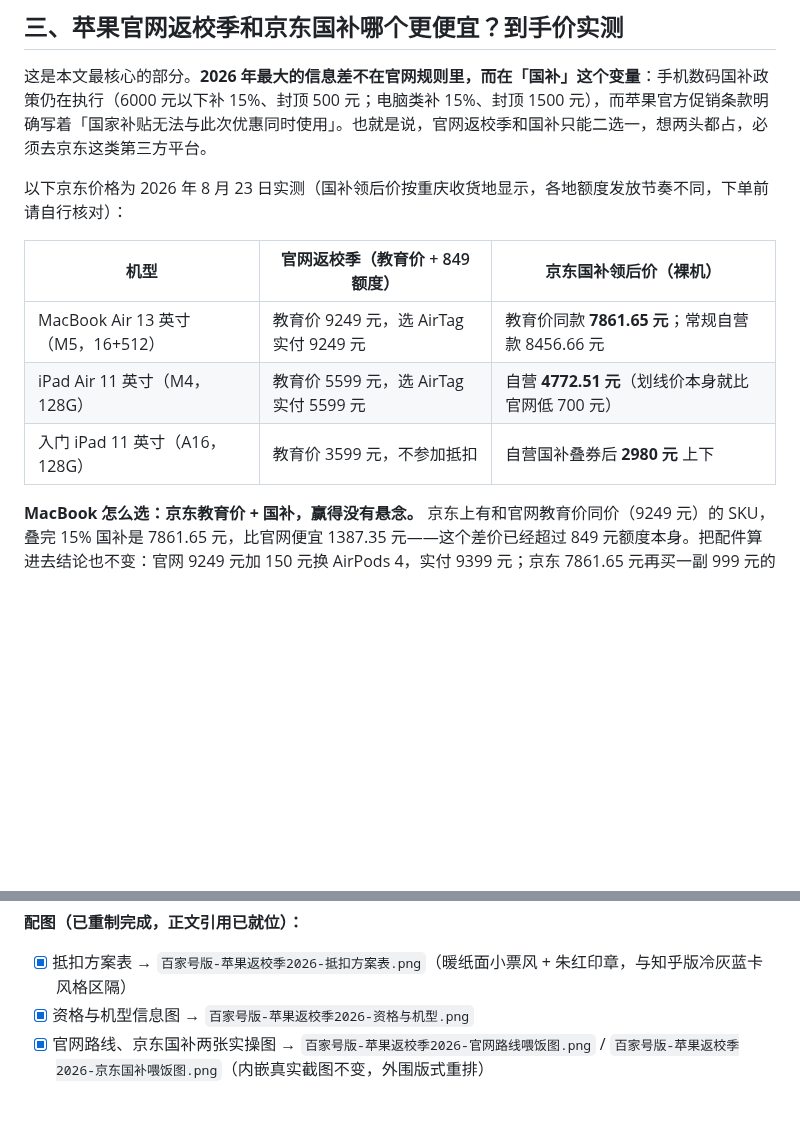
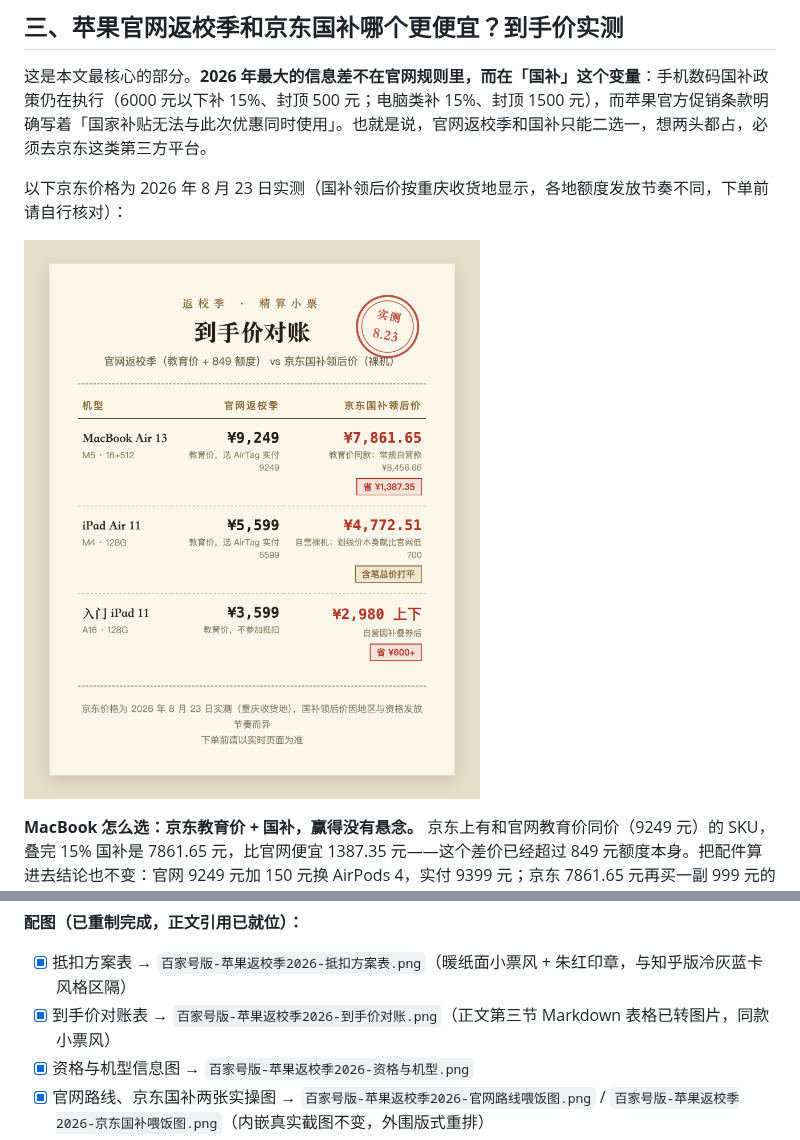
Before and after one commit to jungleiOS/doc2, a Markdown page: 苹果教育优惠2026/百家号版-苹果返校季2026精算.md, 2 parts joined by grey strips. Rendered like a GitHub page; pictures changed too: 苹果教育优惠2026/百家号版-苹果返校季2026-到手价对账.png (added); blank space fills up the shorter version.

```diff
--- a/苹果教育优惠2026/百家号版-苹果返校季2026精算.md
+++ b/苹果教育优惠2026/百家号版-苹果返校季2026精算.md
@@ -32,11 +32,7 @@
 
 以下京东价格为 2026 年 8 月 23 日实测（国补领后价按重庆收货地显示，各地额度发放节奏不同，下单前请自行核对）：
 
-| 机型 | 官网返校季（教育价 + 849 额度） | 京东国补领后价（裸机） |
-|---|---|---|
-| MacBook Air 13 英寸（M5，16+512） | 教育价 9249 元，选 AirTag 实付 9249 元 | 教育价同款 **7861.65 元**；常规自营款 8456.66 元 |
-| iPad Air 11 英寸（M4，128G） | 教育价 5599 元，选 AirTag 实付 5599 元 | 自营 **4772.51 元**（划线价本身就比官网低 700 元） |
-| 入门 iPad 11 英寸（A16，128G） | 教育价 3599 元，不参加抵扣 | 自营国补叠券后 **2980 元** 上下 |
+![2026苹果返校季官网与京东国补到手价对账表](百家号版-苹果返校季2026-到手价对账.png)
 
 **MacBook 怎么选：京东教育价 + 国补，赢得没有悬念。** 京东上有和官网教育价同价（9249 元）的 SKU，叠完 15% 国补是 7861.65 元，比官网便宜 1387.35 元——这个差价已经超过 849 元额度本身。把配件算进去结论也不变：官网 9249 元加 150 元换 AirPods 4，实付 9399 元；京东 7861.65 元再买一副 999 元的 AirPods 4，合计 8860.65 元，京东仍便宜 538 元。不做学生认证走常规自营款，国补后 8456.66 元，照样比官网划算。
 
@@ -118,6 +114,7 @@
 **配图（已重制完成，正文引用已就位）：**
 
 - [x] 抵扣方案表 → `百家号版-苹果返校季2026-抵扣方案表.png`（暖纸面小票风 + 朱红印章，与知乎版冷灰蓝卡风格区隔）
+- [x] 到手价对账表 → `百家号版-苹果返校季2026-到手价对账.png`（正文第三节 Markdown 表格已转图片，同款小票风）
 - [x] 资格与机型信息图 → `百家号版-苹果返校季2026-资格与机型.png`
 - [x] 官网路线、京东国补两张实操图 → `百家号版-苹果返校季2026-官网路线喂饭图.png` / `百家号版-苹果返校季2026-京东国补喂饭图.png`（内嵌真实截图不变，外围版式重排）
 - [x] 店内海报实拍、支付宝认证页面 → 已重新裁剪缩放重导出（`百家号版-苹果返校季2026-店内海报实拍.png` / `百家号版-苹果返校季2026-支付宝认证页面.png`），文件指纹已改变
```
Also changed, not shown: outlines/选题历史.md (+14 -0 lines), 苹果教育优惠2026/drafts/zhihu-iPad11寸还是13寸-v1.md (added, +65 -0 lines), 苹果教育优惠2026/drafts/zhihu-理科大学生买Mac-v1.md (added, +36 -0 lines), 苹果教育优惠2026/drafts/问题对应表.md (+1 -0 lines), 苹果教育优惠2026/MacBook-Air-M5京东教育优惠版-国补价.png (added), 苹果教育优惠2026/MacBook-Neo评测实拍-侧面接口.jpg (added), 苹果教育优惠2026/MacBook理科选购-软件分流卡.png (added), 7 other files.
